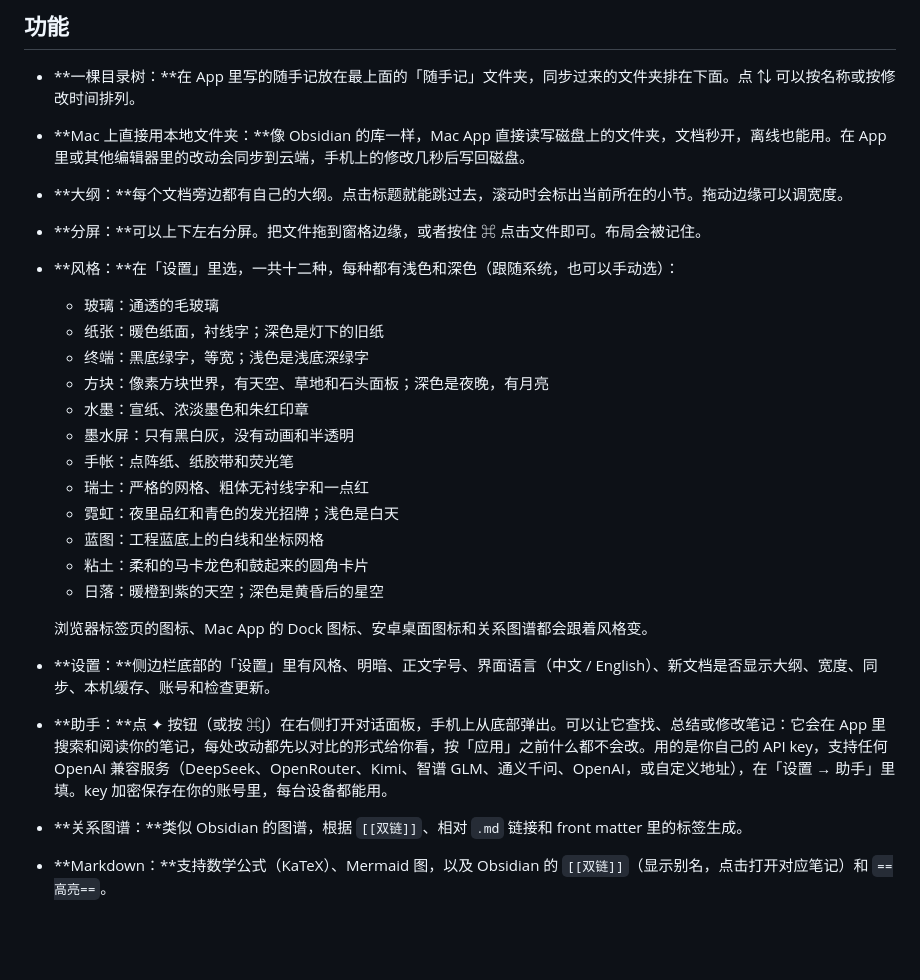
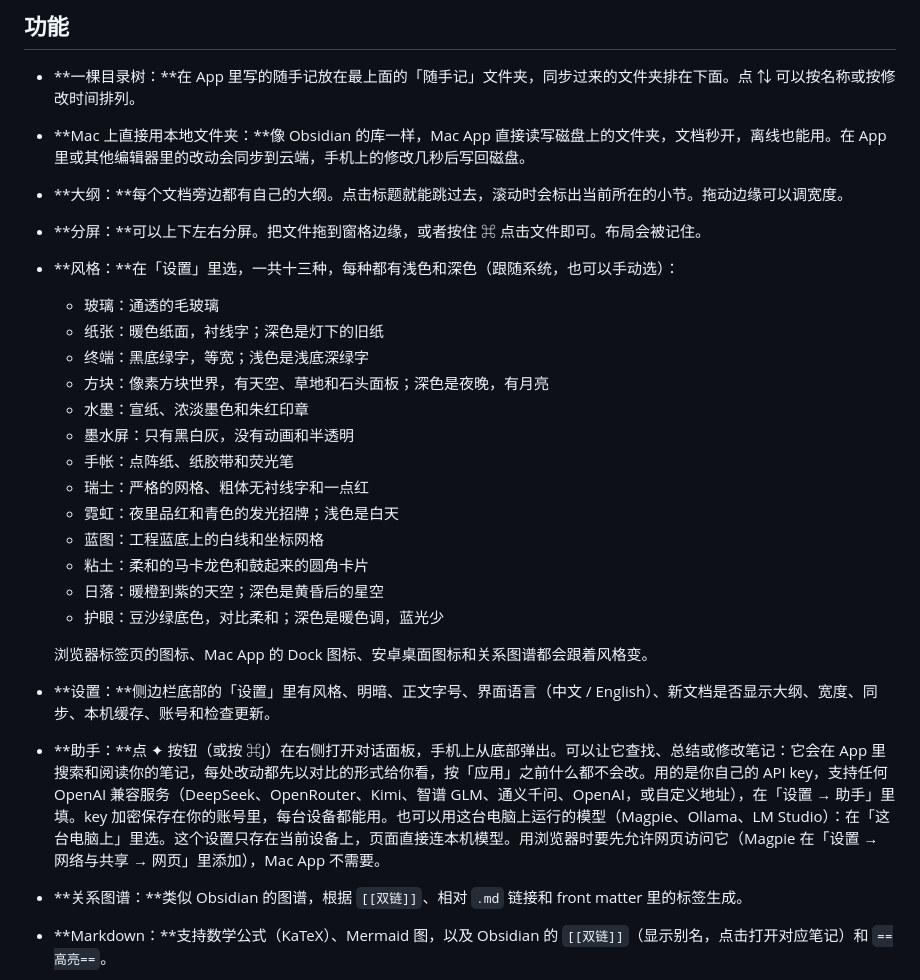
Before and after one commit to HeadmasterEggy/suiji-notes, a Markdown page: README.zh-CN.md, the part around the change. Rendered like a GitHub page; blank space fills up the shorter version.

```diff
--- a/README.zh-CN.md
+++ b/README.zh-CN.md
@@ -37,7 +37,7 @@
 - **Mac 上直接用本地文件夹：**像 Obsidian 的库一样，Mac App 直接读写磁盘上的文件夹，文档秒开，离线也能用。在 App 里或其他编辑器里的改动会同步到云端，手机上的修改几秒后写回磁盘。
 - **大纲：**每个文档旁边都有自己的大纲。点击标题就能跳过去，滚动时会标出当前所在的小节。拖动边缘可以调宽度。
 - **分屏：**可以上下左右分屏。把文件拖到窗格边缘，或者按住 ⌘ 点击文件即可。布局会被记住。
-- **风格：**在「设置」里选，一共十二种，每种都有浅色和深色（跟随系统，也可以手动选）：
+- **风格：**在「设置」里选，一共十三种，每种都有浅色和深色（跟随系统，也可以手动选）：
   - 玻璃：通透的毛玻璃
   - 纸张：暖色纸面，衬线字；深色是灯下的旧纸
   - 终端：黑底绿字，等宽；浅色是浅底深绿字
@@ -50,10 +50,11 @@
   - 蓝图：工程蓝底上的白线和坐标网格
   - 粘土：柔和的马卡龙色和鼓起来的圆角卡片
   - 日落：暖橙到紫的天空；深色是黄昏后的星空
+  - 护眼：豆沙绿底色，对比柔和；深色是暖色调，蓝光少
 
   浏览器标签页的图标、Mac App 的 Dock 图标、安卓桌面图标和关系图谱都会跟着风格变。
 - **设置：**侧边栏底部的「设置」里有风格、明暗、正文字号、界面语言（中文 / English）、新文档是否显示大纲、宽度、同步、本机缓存、账号和检查更新。
-- **助手：**点 ✦ 按钮（或按 ⌘J）在右侧打开对话面板，手机上从底部弹出。可以让它查找、总结或修改笔记：它会在 App 里搜索和阅读你的笔记，每处改动都先以对比的形式给你看，按「应用」之前什么都不会改。用的是你自己的 API key，支持任何 OpenAI 兼容服务（DeepSeek、OpenRouter、Kimi、智谱 GLM、通义千问、OpenAI，或自定义地址），在「设置 → 助手」里填。key 加密保存在你的账号里，每台设备都能用。
+- **助手：**点 ✦ 按钮（或按 ⌘J）在右侧打开对话面板，手机上从底部弹出。可以让它查找、总结或修改笔记：它会在 App 里搜索和阅读你的笔记，每处改动都先以对比的形式给你看，按「应用」之前什么都不会改。用的是你自己的 API key，支持任何 OpenAI 兼容服务（DeepSeek、OpenRouter、Kimi、智谱 GLM、通义千问、OpenAI，或自定义地址），在「设置 → 助手」里填。key 加密保存在你的账号里，每台设备都能用。也可以用这台电脑上运行的模型（Magpie、Ollama、LM Studio）：在「这台电脑上」里选。这个设置只存在当前设备上，页面直接连本机模型。用浏览器时要先允许网页访问它（Magpie 在「设置 → 网络与共享 → 网页」里添加），Mac App 不需要。
 - **关系图谱：**类似 Obsidian 的图谱，根据 `[[双链]]`、相对 `.md` 链接和 front matter 里的标签生成。
 - **Markdown：**支持数学公式（KaTeX）、Mermaid 图，以及 Obsidian 的 `[[双链]]`（显示别名，点击打开对应笔记）和 `==高亮==`。
 - **博客链接：**每篇已发布的文章都链接到它在博客上的页面（`https://qiao1.top/posts/<abbrlink>.html`）。
```
Also changed, not shown: README.md (+3 -2 lines), mac/AppIcon-eyecare.png (added), public/icon-eyecare-180.png (added), 14 other files.
